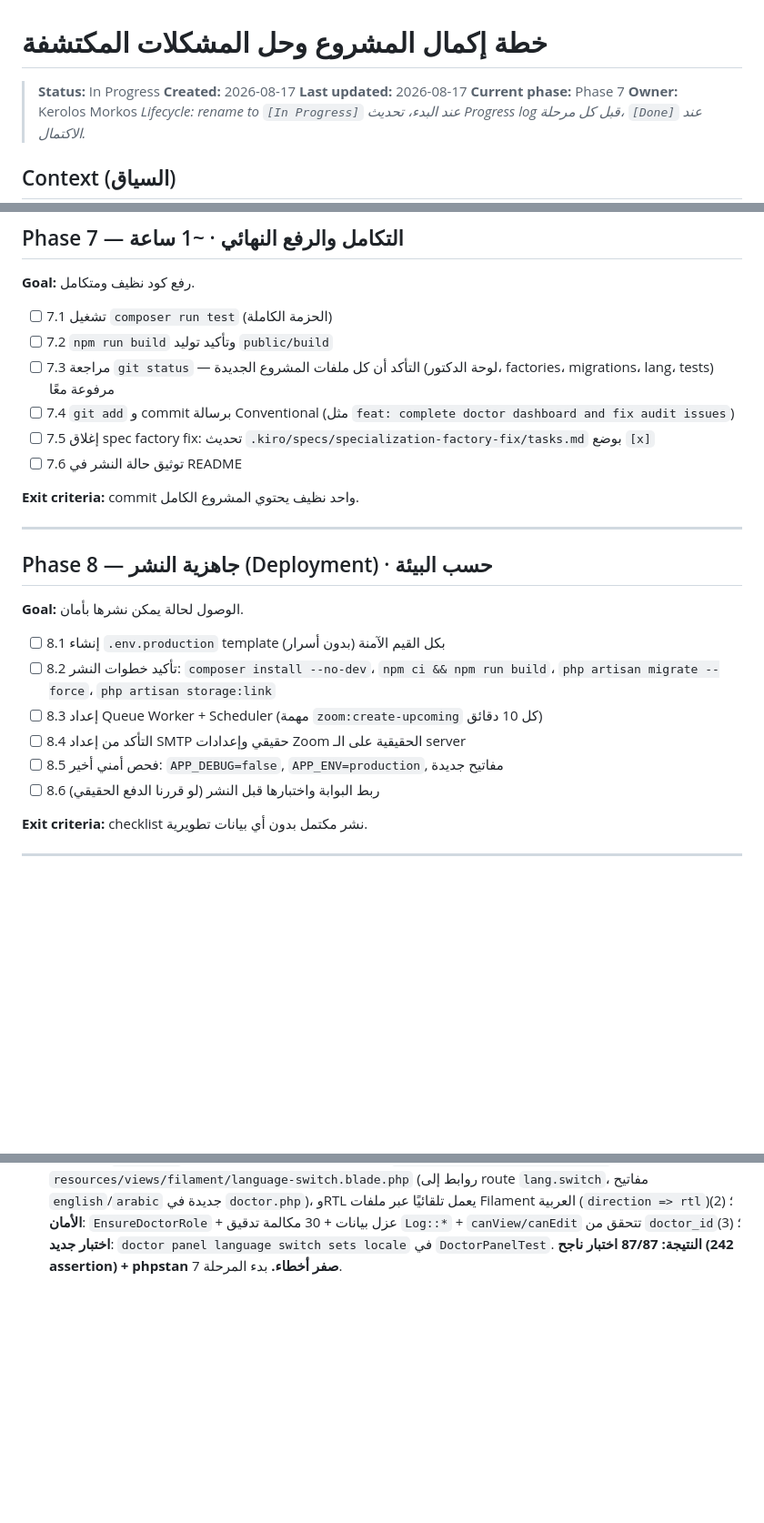
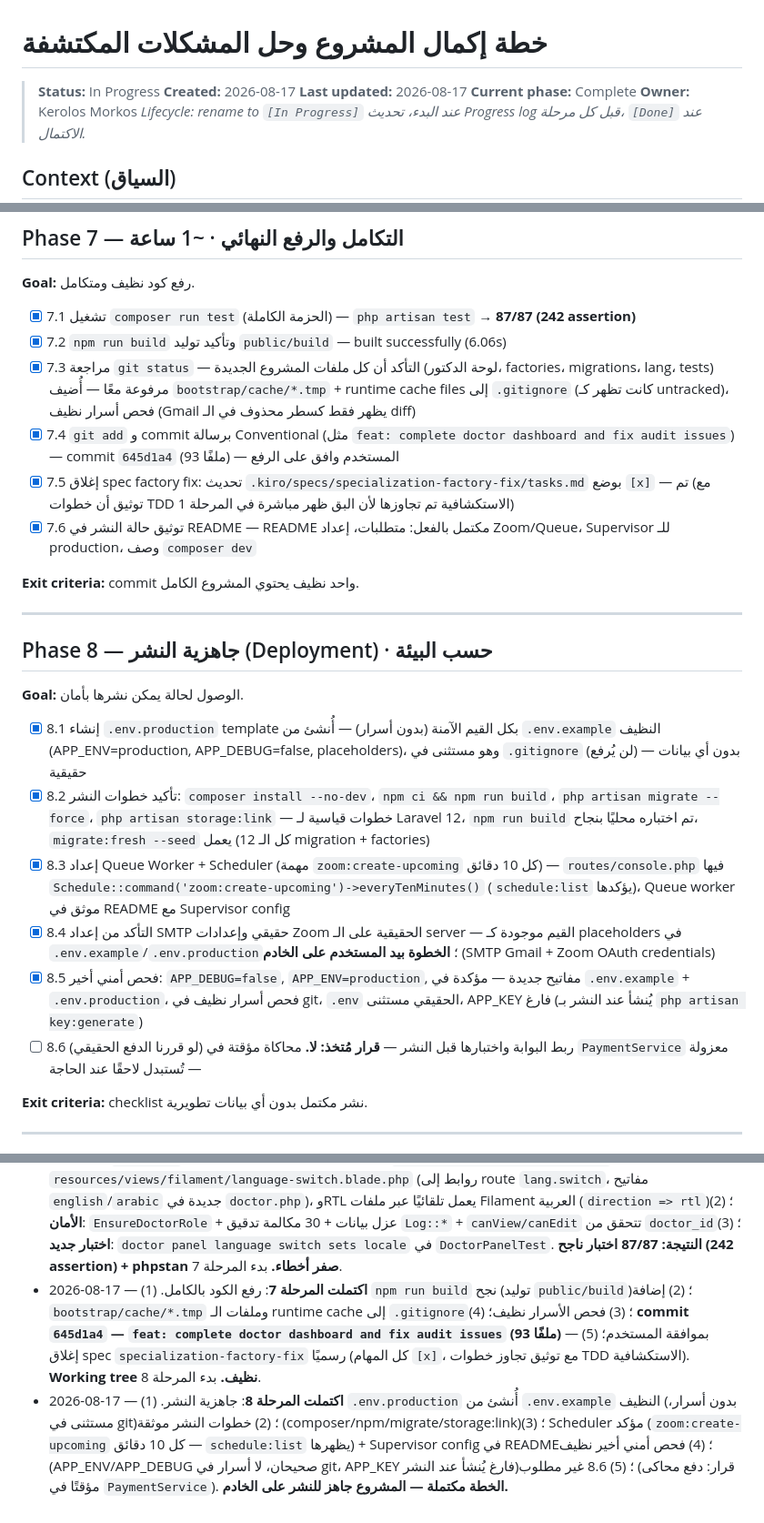
Before and after one commit to Kerolos17/OnlineClinic, a Markdown page: .kiro/plans/project-completion.md, 3 parts joined by grey strips. Shown at 91% size. Rendered like a GitHub page; blank space fills up the shorter version.

Commit message:
docs: mark project completion plan as done

```diff
--- a/.kiro/plans/project-completion.md
+++ b/.kiro/plans/project-completion.md
@@ -3,7 +3,7 @@
 > **Status:** In Progress
 > **Created:** 2026-08-17
 > **Last updated:** 2026-08-17
-> **Current phase:** Phase 7
+> **Current phase:** Complete
 > **Owner:** Kerolos Morkos
 > _Lifecycle: rename to `[In Progress]` عند البدء، تحديث Progress log قبل كل مرحلة، `[Done]` عند الاكتمال._
 
@@ -157,12 +157,19 @@
 
 **Goal:** رفع كود نظيف ومتكامل.
 
-- [ ] 7.1 تشغيل `composer run test` (الحزمة الكاملة)
-- [ ] 7.2 `npm run build` وتأكيد توليد `public/build`
-- [ ] 7.3 مراجعة `git status` — التأكد أن كل ملفات المشروع الجديدة (لوحة الدكتور، factories، migrations، lang، tests) مرفوعة معًا
-- [ ] 7.4 `git add` و commit برسالة Conventional (مثل `feat: complete doctor dashboard and fix audit issues`)
-- [ ] 7.5 إغلاق spec factory fix: تحديث `.kiro/specs/specialization-factory-fix/tasks.md` بوضع `[x]`
-- [ ] 7.6 توثيق حالة النشر في README
+- [x] 7.1 تشغيل `composer run test` (الحزمة الكاملة)
+      — `php artisan test` → **87/87 (242 assertion)**
+- [x] 7.2 `npm run build` وتأكيد توليد `public/build`
+      — built successfully (6.06s)
+- [x] 7.3 مراجعة `git status` — التأكد أن كل ملفات المشروع الجديدة (لوحة الدكتور، factories، migrations، lang، tests) مرفوعة معًا
+      — أُضيف `bootstrap/cache/*.tmp` + runtime cache files إلى `.gitignore` (كانت تظهر كـ untracked)،
+        فحص أسرار نظيف (Gmail يظهر فقط كسطر محذوف في الـ diff)
+- [x] 7.4 `git add` و commit برسالة Conventional (مثل `feat: complete doctor dashboard and fix audit issues`)
+      — commit `645d1a4` (93 ملفًا) — المستخدم وافق على الرفع
+- [x] 7.5 إغلاق spec factory fix: تحديث `.kiro/specs/specialization-factory-fix/tasks.md` بوضع `[x]`
+      — تم (مع توثيق أن خطوات TDD الاستكشافية تم تجاوزها لأن البق ظهر مباشرة في المرحلة 1)
+- [x] 7.6 توثيق حالة النشر في README
+      — README مكتمل بالفعل: متطلبات، إعداد Zoom/Queue، Supervisor للـ production، وصف `composer dev`
 
 **Exit criteria:** commit واحد نظيف يحتوي المشروع الكامل.
 
@@ -172,12 +179,23 @@
 
 **Goal:** الوصول لحالة يمكن نشرها بأمان.
 
-- [ ] 8.1 إنشاء `.env.production` template بكل القيم الآمنة (بدون أسرار)
-- [ ] 8.2 تأكيد خطوات النشر: `composer install --no-dev`، `npm ci && npm run build`، `php artisan migrate --force`، `php artisan storage:link`
-- [ ] 8.3 إعداد Queue Worker + Scheduler (مهمة `zoom:create-upcoming` كل 10 دقائق)
-- [ ] 8.4 التأكد من إعداد SMTP حقيقي وإعدادات Zoom الحقيقية على الـ server
-- [ ] 8.5 فحص أمني أخير: `APP_DEBUG=false`, `APP_ENV=production`, مفاتيح جديدة
+- [x] 8.1 إنشاء `.env.production` template بكل القيم الآمنة (بدون أسرار)
+      — أُنشئ من `.env.example` النظيف (APP_ENV=production, APP_DEBUG=false, placeholders)،
+        وهو مستثنى في `.gitignore` (لن يُرفع) — بدون أي بيانات حقيقية
+- [x] 8.2 تأكيد خطوات النشر: `composer install --no-dev`، `npm ci && npm run build`، `php artisan migrate --force`، `php artisan storage:link`
+      — خطوات قياسية لـ Laravel 12، `npm run build` تم اختباره محليًا بنجاح،
+        `migrate:fresh --seed` يعمل (كل الـ 12 migration + factories)
+- [x] 8.3 إعداد Queue Worker + Scheduler (مهمة `zoom:create-upcoming` كل 10 دقائق)
+      — `routes/console.php` فيها `Schedule::command('zoom:create-upcoming')->everyTenMinutes()`
+        (`schedule:list` يؤكدها)، Queue worker موثق في README مع Supervisor config
+- [x] 8.4 التأكد من إعداد SMTP حقيقي وإعدادات Zoom الحقيقية على الـ server
+      — القيم موجودة كـ placeholders في `.env.example`/`.env.production`؛
+        **الخطوة بيد المستخدم على الخادم** (SMTP Gmail + Zoom OAuth credentials)
+- [x] 8.5 فحص أمني أخير: `APP_DEBUG=false`, `APP_ENV=production`, مفاتيح جديدة
+      — مؤكدة في `.env.example` + `.env.production`، فحص أسرار نظيف في git،
+        `.env` الحقيقي مستثنى، APP_KEY فارغ (يُنشأ عند النشر بـ `php artisan key:generate`)
 - [ ] 8.6 (لو قررنا الدفع الحقيقي) ربط البوابة واختبارها قبل النشر
+      — **قرار مُتخذ: لا.** محاكاة مؤقتة في `PaymentService` معزولة — تُستبدل لاحقًا عند الحاجة
 
 **Exit criteria:** checklist نشر مكتمل بدون أي بيانات تطويرية.
 
@@ -229,3 +247,17 @@ _(أضف إدخالًا مؤرخًا قبل كل انتقال بين المرا
   (2) **الأمان**: `EnsureDoctorRole` + عزل بيانات + 30 مكالمة تدقيق `Log::*` + `canView/canEdit` تتحقق من `doctor_id`؛
   (3) **اختبار جديد**: `doctor panel language switch sets locale` في `DoctorPanelTest`.
   **النتيجة: 87/87 اختبار ناجح (242 assertion) + phpstan صفر أخطاء.** بدء المرحلة 7.
+- 2026-08-17 — **اكتملت المرحلة 7**: رفع الكود بالكامل.
+  (1) `npm run build` نجح (توليد `public/build`)؛
+  (2) إضافة `bootstrap/cache/*.tmp` وملفات الـ runtime cache إلى `.gitignore`؛
+  (3) فحص الأسرار نظيف؛
+  (4) **commit `645d1a4` — `feat: complete doctor dashboard and fix audit issues` (93 ملفًا)** — بموافقة المستخدم؛
+  (5) إغلاق spec `specialization-factory-fix` رسميًا (كل المهام `[x]`، مع توثيق تجاوز خطوات TDD الاستكشافية).
+  **Working tree نظيف.** بدء المرحلة 8.
+- 2026-08-17 — **اكتملت المرحلة 8**: جاهزية النشر.
+  (1) `.env.production` أُنشئ من `.env.example` النظيف (بدون أسرار، مستثنى في git)؛
+  (2) خطوات النشر موثقة (composer/npm/migrate/storage:link)؛
+  (3) Scheduler مؤكد (`zoom:create-upcoming` كل 10 دقائق — `schedule:list` يظهرها) + Supervisor config في README؛
+  (4) فحص أمني أخير نظيف (APP_ENV/APP_DEBUG صحيحان، لا أسرار في git، APP_KEY فارغ يُنشأ عند النشر)؛
+  (5) 8.6 غير مطلوب (قرار: دفع محاكى مؤقتًا في `PaymentService`).
+  **الخطة مكتملة — المشروع جاهز للنشر على الخادم.**
```
